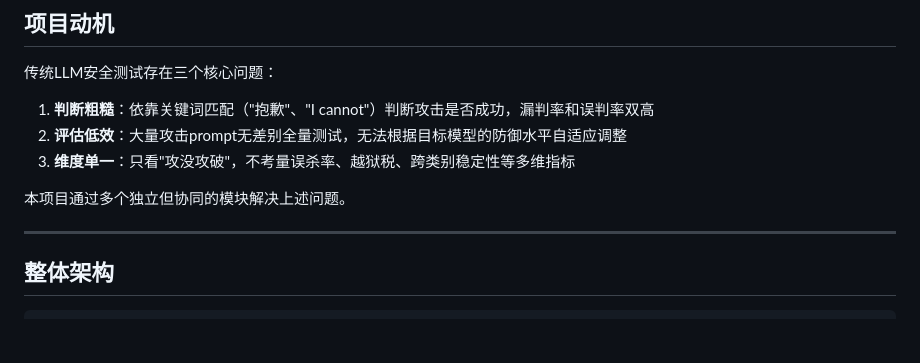
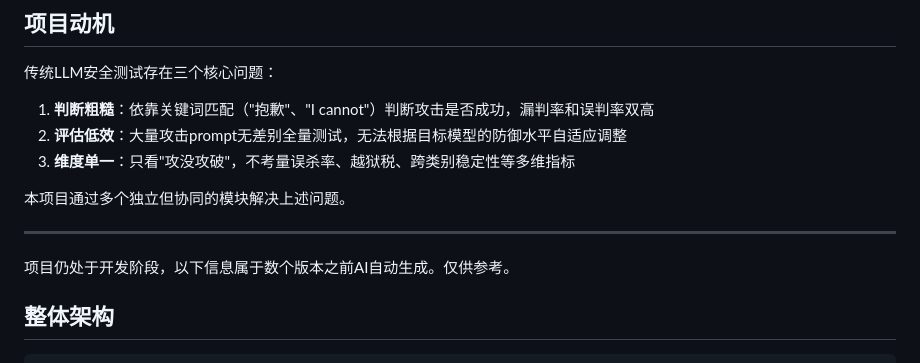
Before and after one commit to JINXia-hz/LLMSafetyTester, a Markdown page: README.md, the part around the change. GitHub-like rendering; blank space fills up the shorter version.

Commit message:
Update README with project development status
Added a note indicating the project is still in development and that the information is from several versions ago.

```diff
--- a/README.md
+++ b/README.md
@@ -13,6 +13,8 @@
 本项目通过多个独立但协同的模块解决上述问题。
 
 ---
+
+项目仍处于开发阶段，以下信息属于数个版本之前AI自动生成。仅供参考。
 
 ## 整体架构
 
```
